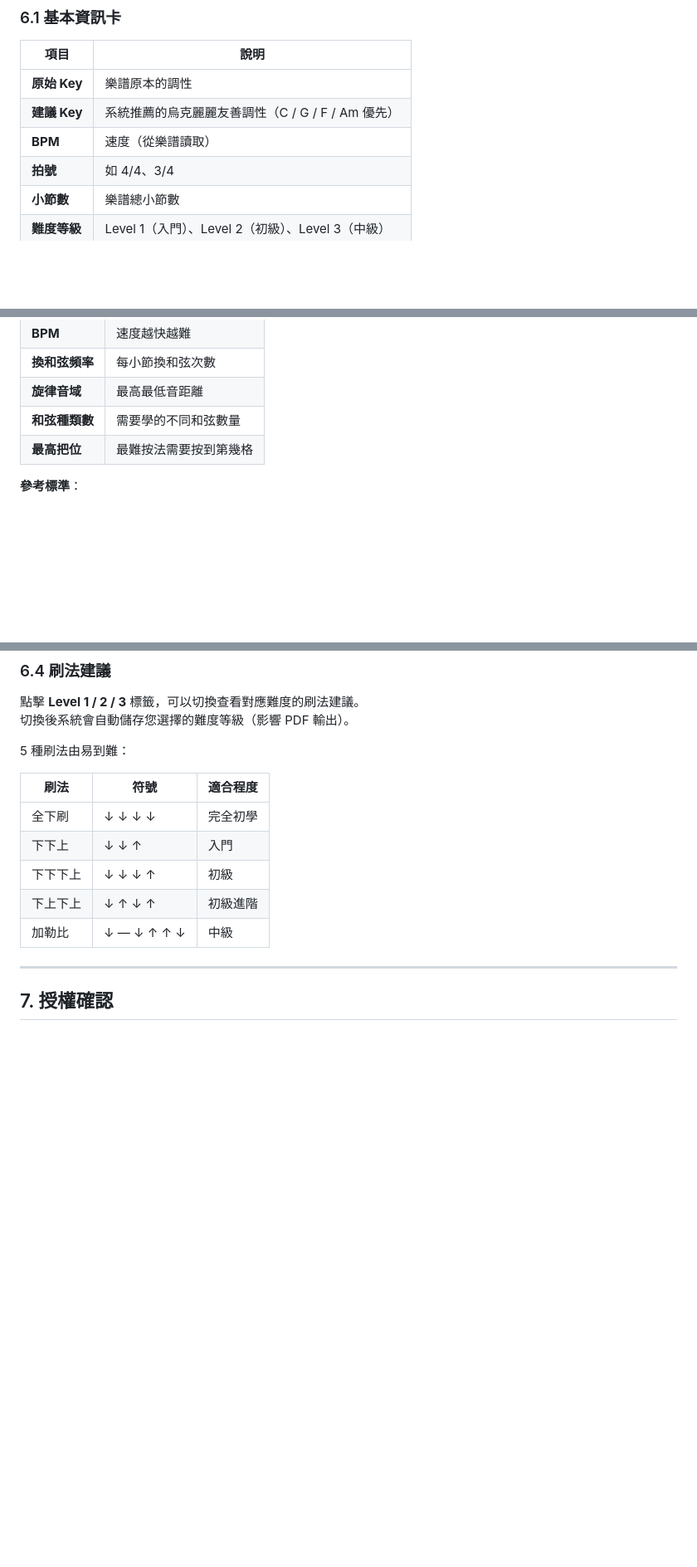
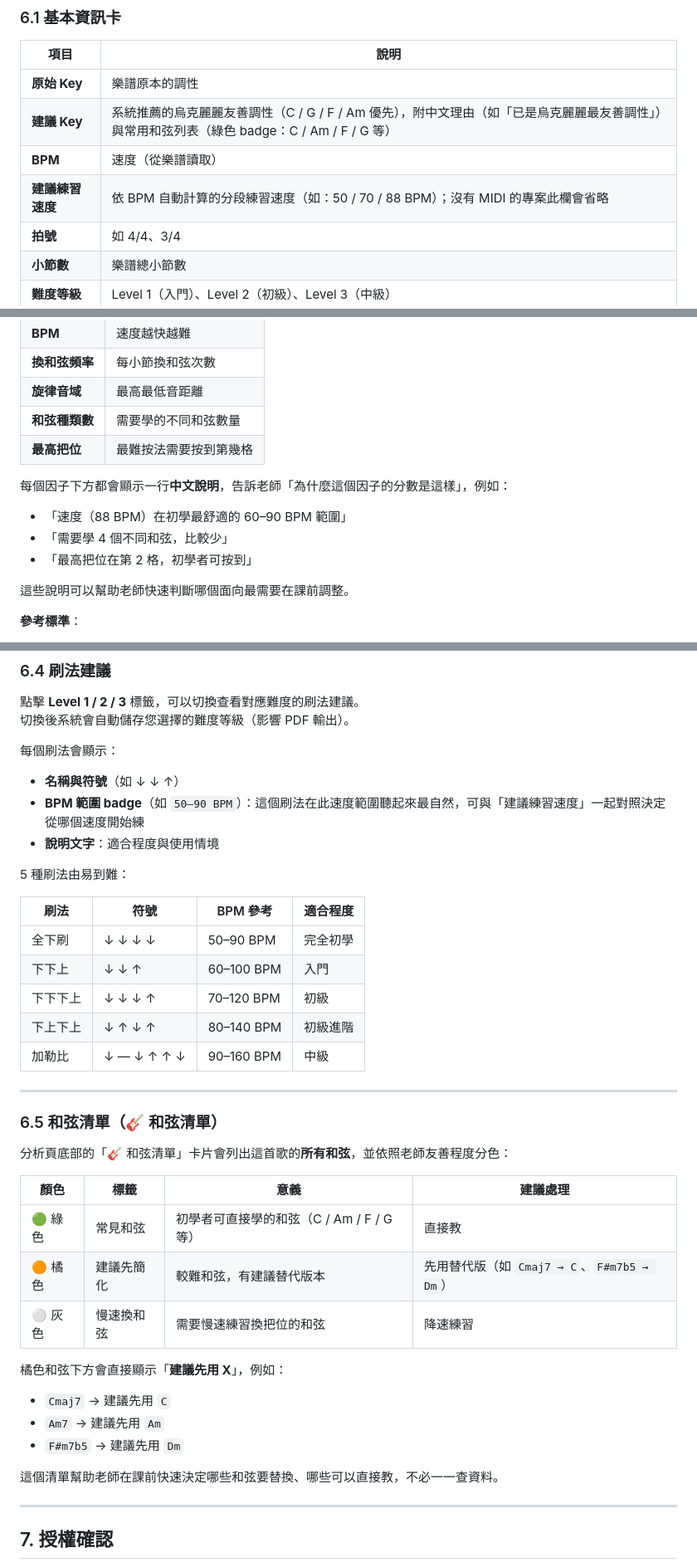
Before and after one commit to Reese-max/UkePack, a Markdown page: docs/teacher_guide.md, 3 parts joined by grey strips. Shown at 83% size. GitHub-like rendering; blank space fills up the shorter version.

Commit message:
docs(teacher): update §6 analysis page — add key reason/friendly chords, practice speeds, factor descriptions, strum BPM badges, chord hints section
§6.1: 建議 Key 欄新增中文理由 + 常用和弦 badge；新增「建議練習速度」欄 (50/70/88 BPM)
§6.2: 每個可彈性因子下方現有中文說明 (why this score)，幫助老師快速定位問題
§6.4: 刷法卡片新增 BPM 範圍 badge (如 50-90 BPM)，可與練習速度對照使用
§6.5 (新): 和弦清單三色分類說明 (綠/橘/灰)，橘色直接顯示建議替代版本

4 個 UI 功能已在 commits 9f3ccaa/d0a3915/e6286a0/fd9c47e/aefd1ab 上線
但老師試用文件未同步 → 造成 K6 試用摩擦 (老師看不懂 UI 新功能)

KPI-impact: K6 trial-friction -4 undoc-barriers / K7 docs-accuracy +1

Co-authored-by: Copilot <223556219+Copilot@users.noreply.github.com>

```diff
--- a/docs/teacher_guide.md
+++ b/docs/teacher_guide.md
@@ -159,8 +159,9 @@ F | G | C | C |
 | 項目 | 說明 |
 |------|------|
 | **原始 Key** | 樂譜原本的調性 |
-| **建議 Key** | 系統推薦的烏克麗麗友善調性（C / G / F / Am 優先） |
+| **建議 Key** | 系統推薦的烏克麗麗友善調性（C / G / F / Am 優先），附中文理由（如「已是烏克麗麗最友善調性」）與常用和弦列表（綠色 badge：C / Am / F / G 等） |
 | **BPM** | 速度（從樂譜讀取） |
+| **建議練習速度** | 依 BPM 自動計算的分段練習速度（如：50 / 70 / 88 BPM）；沒有 MIDI 的專案此欄會省略 |
 | **拍號** | 如 4/4、3/4 |
 | **小節數** | 樂譜總小節數 |
 | **難度等級** | Level 1（入門）、Level 2（初級）、Level 3（中級） |
@@ -180,6 +181,13 @@ F | G | C | C |
 | **和弦種類數** | 需要學的不同和弦數量 |
 | **最高把位** | 最難按法需要按到第幾格 |
 
+每個因子下方都會顯示一行**中文說明**，告訴老師「為什麼這個因子的分數是這樣」，例如：
+- 「速度（88 BPM）在初學最舒適的 60–90 BPM 範圍」
+- 「需要學 4 個不同和弦，比較少」
+- 「最高把位在第 2 格，初學者可按到」
+
+這些說明可以幫助老師快速判斷哪個面向最需要在課前調整。
+
 **參考標準**：
 - 75–100：Level 1，適合完全初學
 - 50–74：Level 2，學過基本和弦者
@@ -196,15 +204,39 @@ F | G | C | C |
 點擊 **Level 1 / 2 / 3** 標籤，可以切換查看對應難度的刷法建議。
 切換後系統會自動儲存您選擇的難度等級（影響 PDF 輸出）。
 
+每個刷法會顯示：
+- **名稱與符號**（如 ↓ ↓ ↑）
+- **BPM 範圍 badge**（如 `50–90 BPM`）：這個刷法在此速度範圍聽起來最自然，可與「建議練習速度」一起對照決定從哪個速度開始練
+- **說明文字**：適合程度與使用情境
+
 5 種刷法由易到難：
 
-| 刷法 | 符號 | 適合程度 |
-|------|------|---------|
-| 全下刷 | ↓ ↓ ↓ ↓ | 完全初學 |
-| 下下上 | ↓ ↓ ↑ | 入門 |
-| 下下下上 | ↓ ↓ ↓ ↑ | 初級 |
-| 下上下上 | ↓ ↑ ↓ ↑ | 初級進階 |
-| 加勒比 | ↓ — ↓ ↑ ↑ ↓ | 中級 |
+| 刷法 | 符號 | BPM 參考 | 適合程度 |
+|------|------|----------|---------|
+| 全下刷 | ↓ ↓ ↓ ↓ | 50–90 BPM | 完全初學 |
+| 下下上 | ↓ ↓ ↑ | 60–100 BPM | 入門 |
+| 下下下上 | ↓ ↓ ↓ ↑ | 70–120 BPM | 初級 |
+| 下上下上 | ↓ ↑ ↓ ↑ | 80–140 BPM | 初級進階 |
+| 加勒比 | ↓ — ↓ ↑ ↑ ↓ | 90–160 BPM | 中級 |
+
+---
+
+### 6.5 和弦清單（🎸 和弦清單）
+
+分析頁底部的「🎸 和弦清單」卡片會列出這首歌的**所有和弦**，並依照老師友善程度分色：
+
+| 顏色 | 標籤 | 意義 | 建議處理 |
+|------|------|------|---------|
+| 🟢 綠色 | 常見和弦 | 初學者可直接學的和弦（C / Am / F / G 等） | 直接教 |
+| 🟠 橘色 | 建議先簡化 | 較難和弦，有建議替代版本 | 先用替代版（如 `Cmaj7 → C`、`F#m7b5 → Dm`） |
+| ⚪ 灰色 | 慢速換和弦 | 需要慢速練習換把位的和弦 | 降速練習 |
+
+橘色和弦下方會直接顯示「**建議先用 X**」，例如：
+- `Cmaj7` → 建議先用 `C`
+- `Am7` → 建議先用 `Am`
+- `F#m7b5` → 建議先用 `Dm`
+
+這個清單幫助老師在課前快速決定哪些和弦要替換、哪些可以直接教，不必一一查資料。
 
 ---
 
```
Also changed, not shown: other parts of docs/teacher_guide.md (+1 -1 lines).
